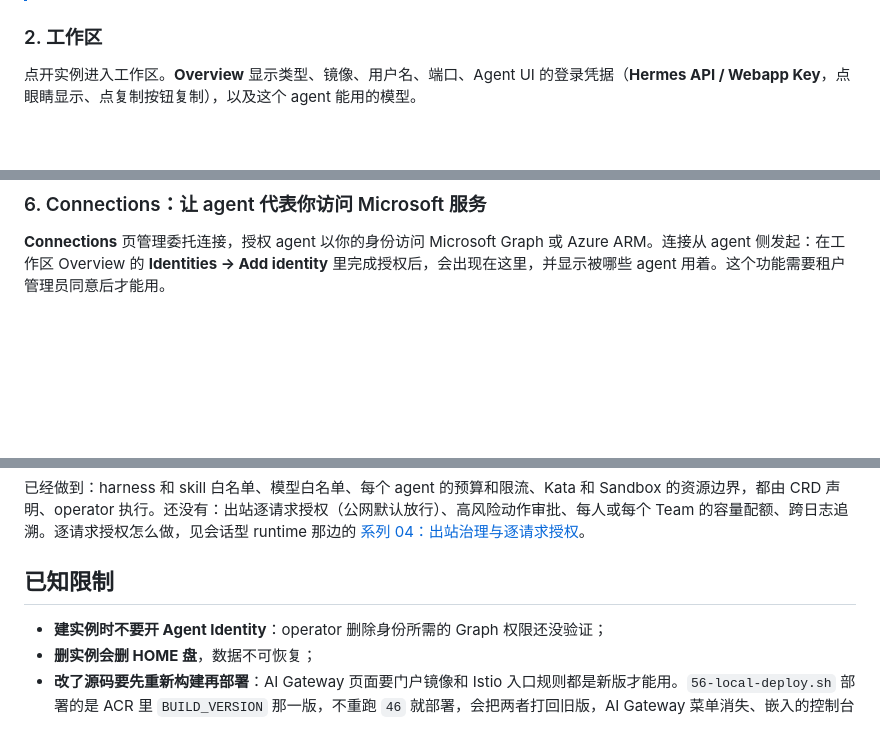
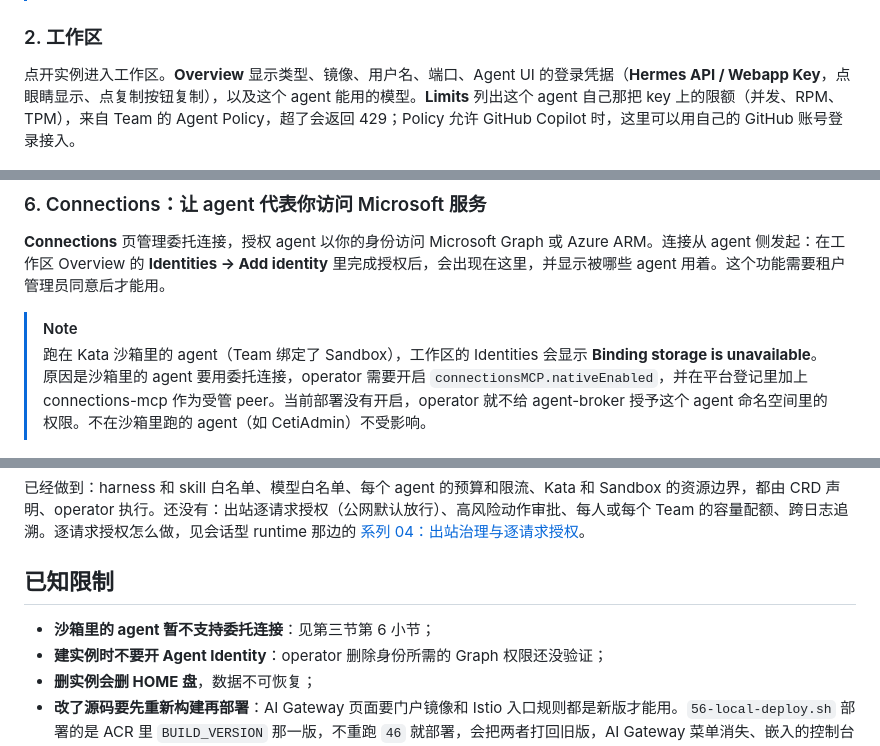
Before and after one commit to huqianghui/cetirun-agent-runtime-poc, a Markdown page: docs/USAGE.md, 3 parts joined by grey strips. GitHub-like rendering; blank space fills up the shorter version.

Commit message:
docs: 换成重建后新版 agent 的截图；说明工作区的 Limits、Copilot，以及沙箱 agent 暂不支持委托连接的原因
Co-Authored-By: Claude <noreply@anthropic.com>

```diff
--- a/docs/USAGE.md
+++ b/docs/USAGE.md
@@ -115,7 +115,7 @@ Sandbox 被 Team 引用时删不掉，要先让 Team 不再引用它。
 
 ### 2. 工作区
 
-点开实例进入工作区。**Overview** 显示类型、镜像、用户名、端口、Agent UI 的登录凭据（**Hermes API / Webapp Key**，点眼睛显示、点复制按钮复制），以及这个 agent 能用的模型。
+点开实例进入工作区。**Overview** 显示类型、镜像、用户名、端口、Agent UI 的登录凭据（**Hermes API / Webapp Key**，点眼睛显示、点复制按钮复制），以及这个 agent 能用的模型。**Limits** 列出这个 agent 自己那把 key 上的限额（并发、RPM、TPM），来自 Team 的 Agent Policy，超了会返回 429；Policy 允许 GitHub Copilot 时，这里可以用自己的 GitHub 账号登录接入。
 
 ![工作区 Overview](images/screens/workspace-overview.png)
 
@@ -161,6 +161,9 @@ Desktop 用来处理 agent 自己过不了的关，比如需要验证码或 MFA
 ### 6. Connections：让 agent 代表你访问 Microsoft 服务
 
 **Connections** 页管理委托连接，授权 agent 以你的身份访问 Microsoft Graph 或 Azure ARM。连接从 agent 侧发起：在工作区 Overview 的 **Identities → Add identity** 里完成授权后，会出现在这里，并显示被哪些 agent 用着。这个功能需要租户管理员同意后才能用。
+
+> [!NOTE]
+> 跑在 Kata 沙箱里的 agent（Team 绑定了 Sandbox），工作区的 Identities 会显示 **Binding storage is unavailable**。原因是沙箱里的 agent 要用委托连接，operator 需要开启 `connectionsMCP.nativeEnabled`，并在平台登记里加上 connections-mcp 作为受管 peer。当前部署没有开启，operator 就不给 agent-broker 授予这个 agent 命名空间里的权限。不在沙箱里跑的 agent（如 CetiAdmin）不受影响。
 
 ![Connections](images/screens/connections.png)
 
@@ -291,6 +294,7 @@ Team 详情页的 Rate Limits、Budget 都是 Unlimited，Models 是 All proxy m
 
 ## 已知限制
 
+- **沙箱里的 agent 暂不支持委托连接**：见第三节第 6 小节；
 - **建实例时不要开 Agent Identity**：operator 删除身份所需的 Graph 权限还没验证；
 - **删实例会删 HOME 盘**，数据不可恢复；
 - **改了源码要先重新构建再部署**：AI Gateway 页面要门户镜像和 Istio 入口规则都是新版才能用。`56-local-deploy.sh` 部署的是 ACR 里 `BUILD_VERSION` 那一版，不重跑 `46` 就部署，会把两者打回旧版，AI Gateway 菜单消失、嵌入的控制台报 refused to connect；
```
Also changed, not shown: docs/images/screens/admin-agents.png, docs/images/screens/my-agents.png, docs/images/screens/workspace-overview.png.
